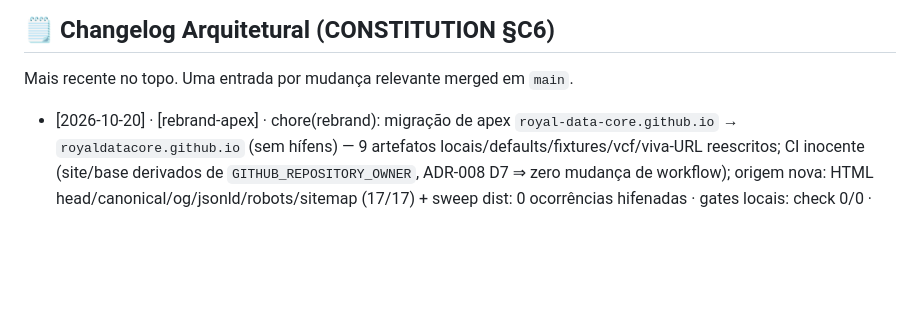
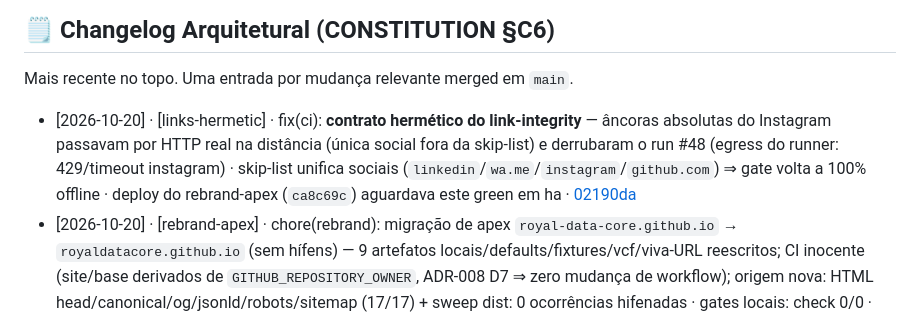
Before and after one commit to Royal-Data-Core/royal-data-core.github.io, a Markdown page: README.md, the part around the change. Drawn GitHub-style; blank space fills up the shorter version.

Commit message:
docs: journal links-hermetic entry (run #48 diagnosis)

```diff
--- a/README.md
+++ b/README.md
@@ -195,6 +195,7 @@ Métricas DORA (atualização mensal): Deploys — · Lead Time — · CFR —
 
 Mais recente no topo. Uma entrada por mudança relevante merged em `main`.
 
+- [2026-10-20] · [links-hermetic] · fix(ci): **contrato hermético do link-integrity** — âncoras absolutas do Instagram passavam por HTTP real na distância (única social fora da skip-list) e derrubaram o run #48 (egress do runner: 429/timeout instagram) · skip-list unifica sociais (`linkedin`/`wa.me`/`instagram`/`github.com`) ⇒ gate volta a 100% offline · deploy do rebrand-apex (`ca8c69c`) aguardava este green em ha · [02190da](https://github.com/royaldatacore/royaldatacore.github.io/commit/02190da)
 - [2026-10-20] · [rebrand-apex] · chore(rebrand): migração de apex `royal-data-core.github.io` → `royaldatacore.github.io` (sem hífens) — 9 artefatos locais/defaults/fixtures/vcf/viva-URL reescritos; CI inocente (site/base derivados de `GITHUB_REPOSITORY_OWNER`, ADR-008 D7 ⇒ zero mudança de workflow); origem nova: HTML head/canonical/og/jsonld/robots/sitemap (17/17) + sweep dist: 0 ocorrências hifenadas · gates locais: check 0/0 · unit 63/63 · e2e 38/38 (build fiel ao CI) · a11y 16/16 · links 509/0 · LHCI prod 27/27 asserts (achado lateral NÃO-rebrand: bloco local `lighthouserc.json` falha no 404 — blocklist inerte 0.15.x, mesmo bug de ADR-008 D7 flag; receita prod = o gate canônico) · rename do org GH operador-side pendente (org + repo 1:1) ⇒ live flip em ~2 min pós-push · [7bed9ea](https://github.com/royaldatacore/royaldatacore.github.io/commit/7bed9ea)
 - [2026-10-20] · [d-03-d04-closed] · feat(contact): **D-03/D-04 encerradas** — canais oficiais reais (email `royaldatacore@gmail.com`, WhatsApp/telefone `+5516997148778`), redes sociais verificadas (Instagram `@royaldatacore`, LinkedIn fundador `/in/leonardo-setti` — estratégia ratificada pelo operador) + artefato prometido `contato.vcf` ao vivo · **REV ADR-003 D3**: ofuscação de href migrada de entidades (`&#…`) para percent-encode do `@` (`%40`) — o Astro re-escapava entidades em atributo e o mailto nunca era clicável (latente: nenhuma âncora real existia ante D-03) · **WCAG 2.5.3 remediato**: `aria-label=addr` sem o texto visível violava Label-in-Name (axe ×5 assim que âncoras reais renderizaram) · gates: unit 63/63 · e2e 38/38 (novo contact.spec) · a11y 16/16 · links 509/0 · [3577f26](https://github.com/Royal-Data-Core/royal-data-core.github.io/commit/3577f26)
 - [2026-10-20] · [d-05-closed] · chore(docs): GSC **propriedade URL-prefix VERIFICADA no apex** (confirmação do operador; token desde a meta [d3152df](https://github.com/Royal-Data-Core/royal-data-core.github.io/commit/d3152df)) — submissão de `sitemap-index.xml` + request-indexing (+ remoção da propriedade Domain/TXT) são cliques no console do operador · sitemap-0.xml 17/17 URLs na raiz, zero remanescente `/site-io/`; head na verificação: 13e8bf0\n- [2026-10-20] · [apex-migration] · chore(repo): rename `site-io` → `royal-data-core.github.io` (org-site) — site na RAIZ `https://royal-data-core.github.io/`; base `/` derivada shell-side (caso especial org-site nos 3 gates, [431547d](https://github.com/Royal-Data-Core/royal-data-core.github.io/commit/431547d)); smoke apex 12/12 ✓ incl. key file no root (IndexNow Option 1) + GSC meta ao vivo · [d3152df](https://github.com/Royal-Data-Core/royal-data-core.github.io/commit/d3152df) · [c37509c](https://github.com/Royal-Data-Core/royal-data-core.github.io/commit/c37509c)
```
